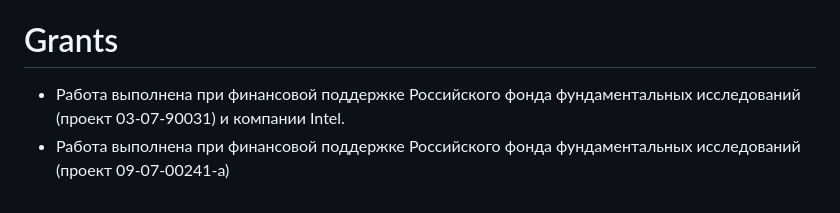
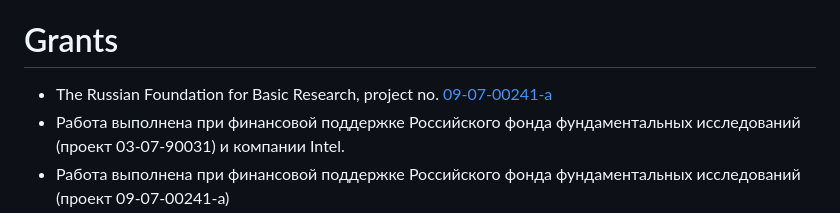
Before and after one commit to danolivo/conf, a Markdown page: README.md, the part around the change printed below. GitHub-like rendering.

```diff
--- a/README.md
+++ b/README.md
@@ -69,6 +69,7 @@ Additional docs &amp; codes from my public appearances
 * Цымблер М.Л., Соколинский Л.Б., Лепихов А.В. Прототипирование параллельной СУБД как основа учебного курса по параллельным системам баз данных // Международная научная конференция «Суперкомпьютерные системы и их применение» (SSA'2004): Доклады конференции (26–28 октября 2004 г., Минск). Мн.: ОИПИ НАН Беларуси, 2004. C. 212–217. [paper]
 
 # Grants
+* The Russian Foundation for Basic Research, project no. [09-07-00241-a](https://www.rfbr.ru/rffi/ru/project_search/o_51908)
 * Работа выполнена при финансовой поддержке Российского фонда фундаментальных исследований (проект 03-07-90031) и компании Intel.
 * Работа выполнена при финансовой поддержке Российского фонда фундаментальных исследований (проект 09-07-00241-а)
 * Работа выполнена при финансовой поддержке Российского фонда фундаментальных исследо- ваний (проект 06-07-89148) и Южно-Уральского государственного университета (грант 2006-112)
```
Also changed, not shown: other parts of README.md (+2 -2 lines).
